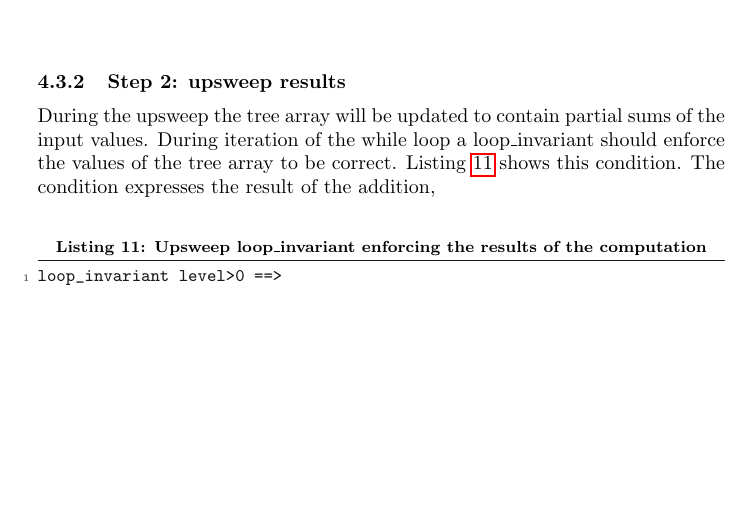
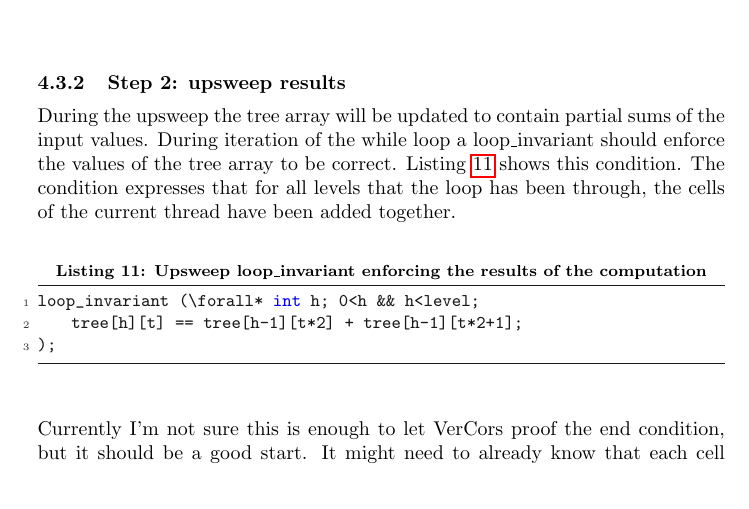
Before and after one commit to NLthijs48/PrefixSumVerification, a LaTeX document (Report/report.tex): part of page 23 of 28, cut so that both start at the same text, the shorter picture padded with empty space. Compiled offline with pdfLaTeX.

Commit message:
Small part about upsweep

```diff
--- a/Report/report.tex
+++ b/Report/report.tex
@@ -499,11 +499,13 @@ loop_invariant (\forall* int i; 0<=i && i<N*2; tree[0][i] == input[i]);
 \end{lstlisting}
 
 \subsubsection{Step 2: upsweep results}
-During the upsweep the tree array will be updated to contain partial sums of the input values. During iteration of the while loop a loop\_invariant should enforce the values of the tree array to be correct. Listing \ref{listing:functionalStepUpsweep} shows this condition. The condition expresses the result of the addition,
+During the upsweep the tree array will be updated to contain partial sums of the input values. During iteration of the while loop a loop\_invariant should enforce the values of the tree array to be correct. Listing \ref{listing:functionalStepUpsweep} shows this condition. The condition expresses that for all levels that the loop has been through, the cells of the current thread have been added together.
 
 \begin{lstlisting}[caption=Upsweep loop\_invariant enforcing the results of the computation, label=listing:functionalStepUpsweep, float=htpb]
-loop_invariant level>0 ==>
-	tree[level][t] == tree[level-1][t*2] + tree[level-1][t*2+1];
+loop_invariant (\forall* int h; 0<h && h<level;
+	tree[h][t] == tree[h-1][t*2] + tree[h-1][t*2+1];
+);
 \end{lstlisting}
 
+Currently I'm not sure this is enough to let VerCors proof the end condition, but it should be a good start. It might need to already know that each cell is the sum of a certain range of values from the bottom row of the tree array, which might look like shown in Listing \ref{listing:functionalStepUpSweepSum}.
 
```
Also changed, not shown: Report/report.pdf, Report/report.tex (5 more changed lines).
